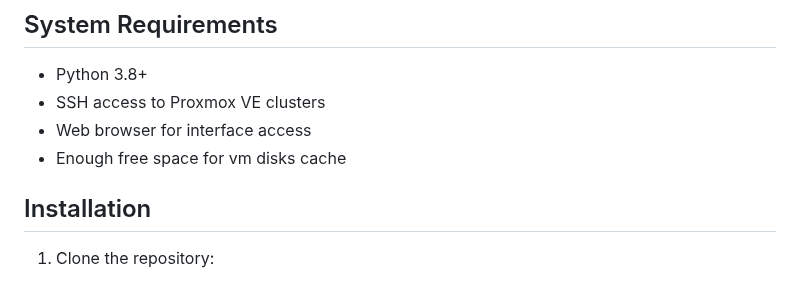
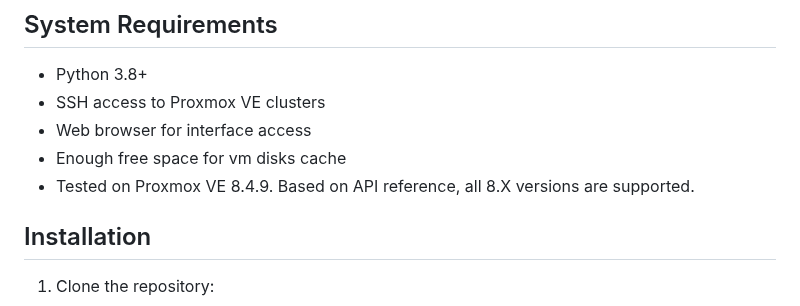
Before and after one commit to nowhere-in-space/proxmox-migrator, a Markdown page: README.md, the part around the change. Drawn GitHub-style.

```diff
--- a/README.md
+++ b/README.md
@@ -26,6 +26,7 @@ This tool allows you to migrate virtual machines between different Proxmox clust
 - SSH access to Proxmox VE clusters
 - Web browser for interface access
 - Enough free space for vm disks cache
+- Tested on Proxmox VE 8.4.9. Based on API reference, all 8.X versions are supported.
 
 ## Installation
 
```
